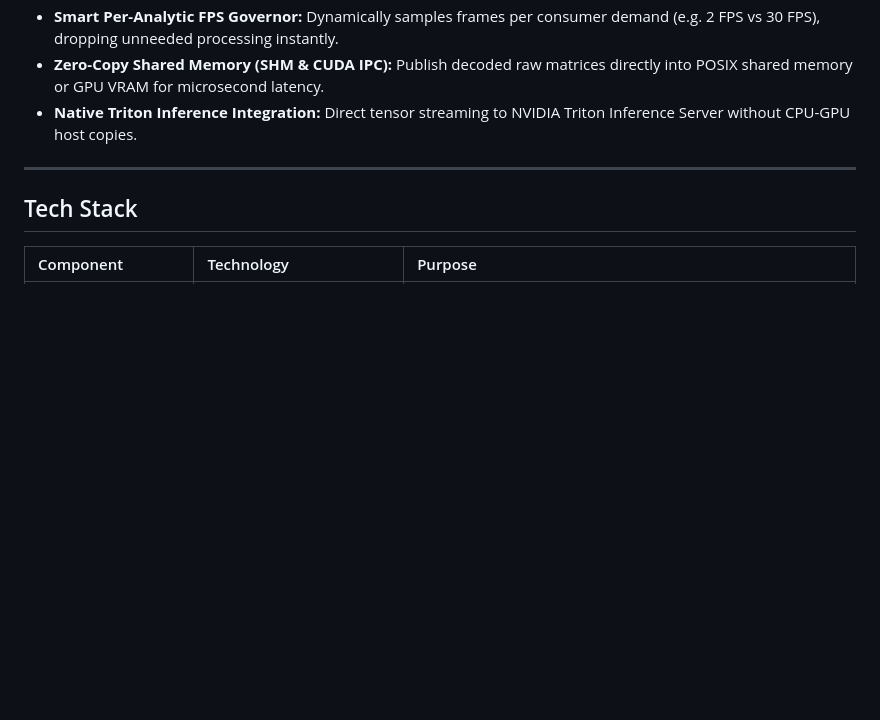
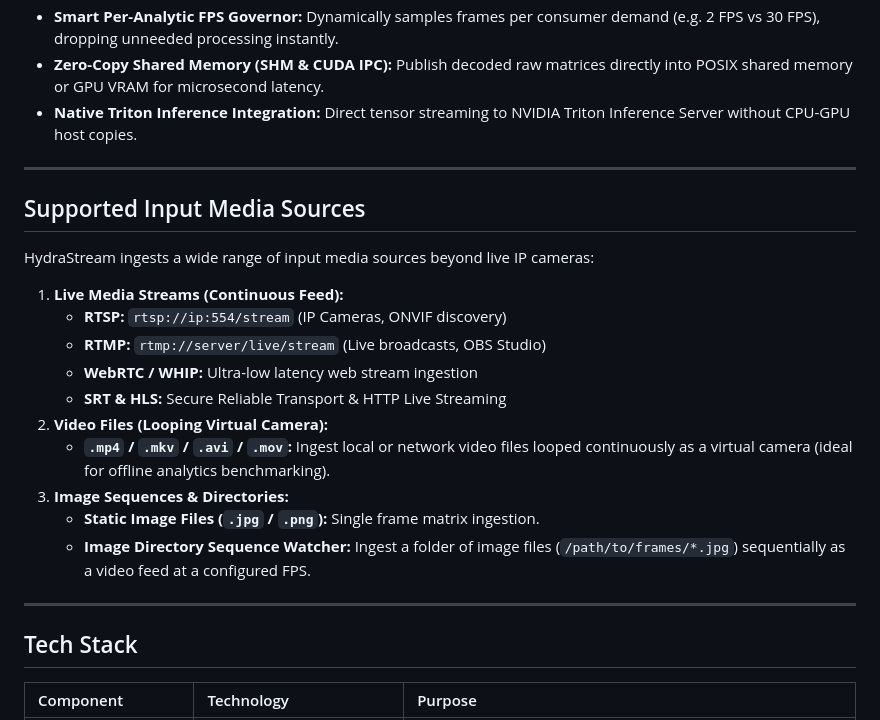
Before and after one commit to eduardomdalmaso/HydraStream, a Markdown page: README.md, the part around the change. Rendered like a GitHub page; blank space fills up the shorter version.

```diff
--- a/README.md
+++ b/README.md
@@ -90,6 +90,23 @@ flowchart TD
 - **Smart Per-Analytic FPS Governor:** Dynamically samples frames per consumer demand (e.g. 2 FPS vs 30 FPS), dropping unneeded processing instantly.
 - **Zero-Copy Shared Memory (SHM & CUDA IPC):** Publish decoded raw matrices directly into POSIX shared memory or GPU VRAM for microsecond latency.
 - **Native Triton Inference Integration:** Direct tensor streaming to NVIDIA Triton Inference Server without CPU-GPU host copies.
+
+---
+
+## Supported Input Media Sources
+
+HydraStream ingests a wide range of input media sources beyond live IP cameras:
+
+1. **Live Media Streams (Continuous Feed):**
+   - **RTSP:** `rtsp://ip:554/stream` (IP Cameras, ONVIF discovery)
+   - **RTMP:** `rtmp://server/live/stream` (Live broadcasts, OBS Studio)
+   - **WebRTC / WHIP:** Ultra-low latency web stream ingestion
+   - **SRT & HLS:** Secure Reliable Transport & HTTP Live Streaming
+2. **Video Files (Looping Virtual Camera):**
+   - **`.mp4` / `.mkv` / `.avi` / `.mov`:** Ingest local or network video files looped continuously as a virtual camera (ideal for offline analytics benchmarking).
+3. **Image Sequences & Directories:**
+   - **Static Image Files (`.jpg` / `.png`):** Single frame matrix ingestion.
+   - **Image Directory Sequence Watcher:** Ingest a folder of image files (`/path/to/frames/*.jpg`) sequentially as a video feed at a configured FPS.
 
 ---
 
```
Also changed, not shown: README.pt-BR.md (+17 -0 lines).
